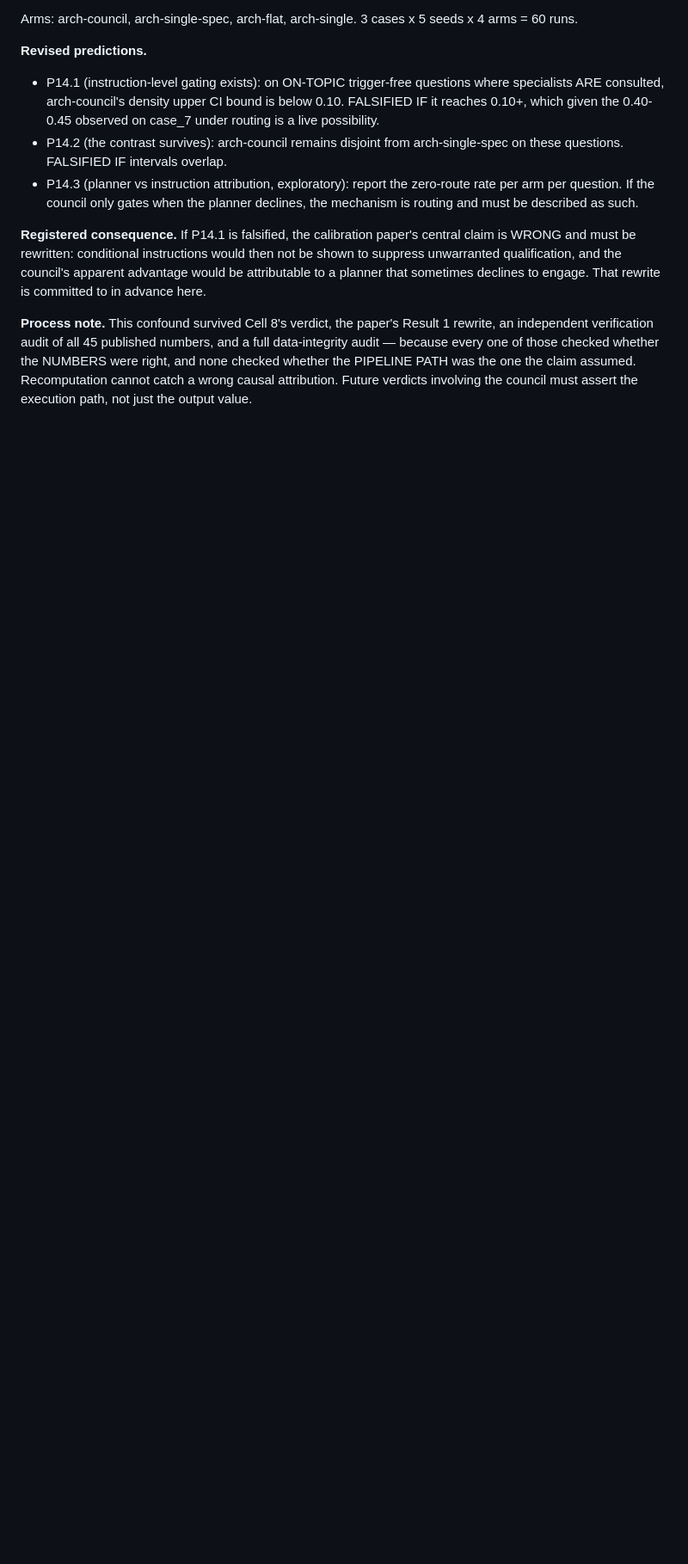
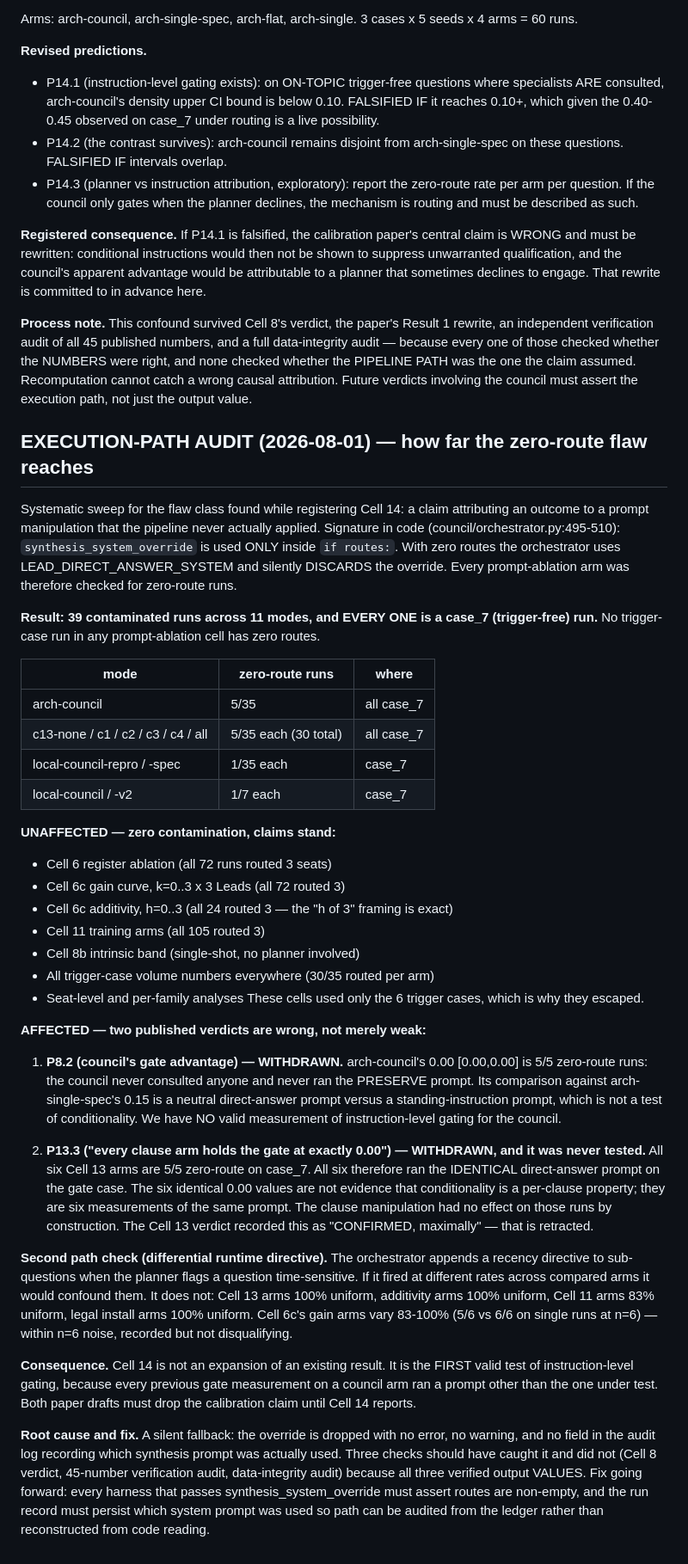
Before and after one commit to srbobo/council-of-experts-research, a Markdown page: RUNBOOK_PAPER_HARDENING.md, the part around the change. Shown at 86% size. Drawn GitHub-style; blank space fills up the shorter version.

Commit message:
EXECUTION-PATH AUDIT: maps the full reach of the zero-route flaw. 39 contaminated runs across 11 modes, ALL of them trigger-free (case_7) runs — no trigger-case run in any prompt-ablation cell is affected. UNAFFECTED and standing: Cell 6 register ablation, Cell 6c gain curve and additivity, Cell 11 training nulls, Cell 8b intrinsic band, every trigger-case volume number, all seat-level analyses (these cells used only the 6 trigger cases). AFFECTED — two verdicts withdrawn: P8.2 (council gate advantage) because arch-council is 5/5 zero-route on the gate case, so it never ran the PRESERVE prompt and the comparison is a direct-answer prompt vs a standing-instruction prompt; and P13.3 ('every clause arm gates at 0.00'), which was never tested at all — all six Cell 13 arms are 5/5 zero-route on the gate case, so all six ran the IDENTICAL direct-answer prompt and the six matching zeros are six measurements of the same thing. The Cell 13 verdict's 'CONFIRMED, maximally' is retracted. Second path check clean: the runtime recency directive fires uniformly across compared arms. Root cause: silent fallback with no error and no audit field recording which synthesis prompt ran; fix registered (assert non-empty routes when passing an override; persist the prompt actually used).

```diff
--- a/RUNBOOK_PAPER_HARDENING.md
+++ b/RUNBOOK_PAPER_HARDENING.md
@@ -1758,3 +1758,73 @@ NUMBERS were right, and none checked whether the PIPELINE PATH was the one the
 claim assumed. Recomputation cannot catch a wrong causal attribution. Future
 verdicts involving the council must assert the execution path, not just the
 output value.
+
+## EXECUTION-PATH AUDIT (2026-08-01) — how far the zero-route flaw reaches
+
+Systematic sweep for the flaw class found while registering Cell 14: a claim
+attributing an outcome to a prompt manipulation that the pipeline never
+actually applied. Signature in code (council/orchestrator.py:495-510):
+`synthesis_system_override` is used ONLY inside `if routes:`. With zero routes
+the orchestrator uses LEAD_DIRECT_ANSWER_SYSTEM and silently DISCARDS the
+override. Every prompt-ablation arm was therefore checked for zero-route runs.
+
+**Result: 39 contaminated runs across 11 modes, and EVERY ONE is a case_7
+(trigger-free) run.** No trigger-case run in any prompt-ablation cell has zero
+routes.
+
+| mode | zero-route runs | where |
+|---|---|---|
+| arch-council | 5/35 | all case_7 |
+| c13-none / c1 / c2 / c3 / c4 / all | 5/35 each (30 total) | all case_7 |
+| local-council-repro / -spec | 1/35 each | case_7 |
+| local-council / -v2 | 1/7 each | case_7 |
+
+**UNAFFECTED — zero contamination, claims stand:**
+- Cell 6 register ablation (all 72 runs routed 3 seats)
+- Cell 6c gain curve, k=0..3 x 3 Leads (all 72 routed 3)
+- Cell 6c additivity, h=0..3 (all 24 routed 3 — the "h of 3" framing is exact)
+- Cell 11 training arms (all 105 routed 3)
+- Cell 8b intrinsic band (single-shot, no planner involved)
+- All trigger-case volume numbers everywhere (30/35 routed per arm)
+- Seat-level and per-family analyses
+These cells used only the 6 trigger cases, which is why they escaped.
+
+**AFFECTED — two published verdicts are wrong, not merely weak:**
+
+1. **P8.2 (council's gate advantage) — WITHDRAWN.** arch-council's 0.00
+   [0.00,0.00] is 5/5 zero-route runs: the council never consulted anyone and
+   never ran the PRESERVE prompt. Its comparison against arch-single-spec's
+   0.15 is a neutral direct-answer prompt versus a standing-instruction
+   prompt, which is not a test of conditionality. We have NO valid measurement
+   of instruction-level gating for the council.
+
+2. **P13.3 ("every clause arm holds the gate at exactly 0.00") — WITHDRAWN,
+   and it was never tested.** All six Cell 13 arms are 5/5 zero-route on
+   case_7. All six therefore ran the IDENTICAL direct-answer prompt on the
+   gate case. The six identical 0.00 values are not evidence that
+   conditionality is a per-clause property; they are six measurements of the
+   same prompt. The clause manipulation had no effect on those runs by
+   construction. The Cell 13 verdict recorded this as "CONFIRMED, maximally" —
+   that is retracted.
+
+**Second path check (differential runtime directive).** The orchestrator
+appends a recency directive to sub-questions when the planner flags a question
+time-sensitive. If it fired at different rates across compared arms it would
+confound them. It does not: Cell 13 arms 100% uniform, additivity arms 100%
+uniform, Cell 11 arms 83% uniform, legal install arms 100% uniform. Cell 6c's
+gain arms vary 83-100% (5/6 vs 6/6 on single runs at n=6) — within n=6 noise,
+recorded but not disqualifying.
+
+**Consequence.** Cell 14 is not an expansion of an existing result. It is the
+FIRST valid test of instruction-level gating, because every previous gate
+measurement on a council arm ran a prompt other than the one under test. Both
+paper drafts must drop the calibration claim until Cell 14 reports.
+
+**Root cause and fix.** A silent fallback: the override is dropped with no
+error, no warning, and no field in the audit log recording which synthesis
+prompt was actually used. Three checks should have caught it and did not
+(Cell 8 verdict, 45-number verification audit, data-integrity audit) because
+all three verified output VALUES. Fix going forward: every harness that passes
+synthesis_system_override must assert routes are non-empty, and the run record
+must persist which system prompt was used so path can be audited from the
+ledger rather than reconstructed from code reading.
```
